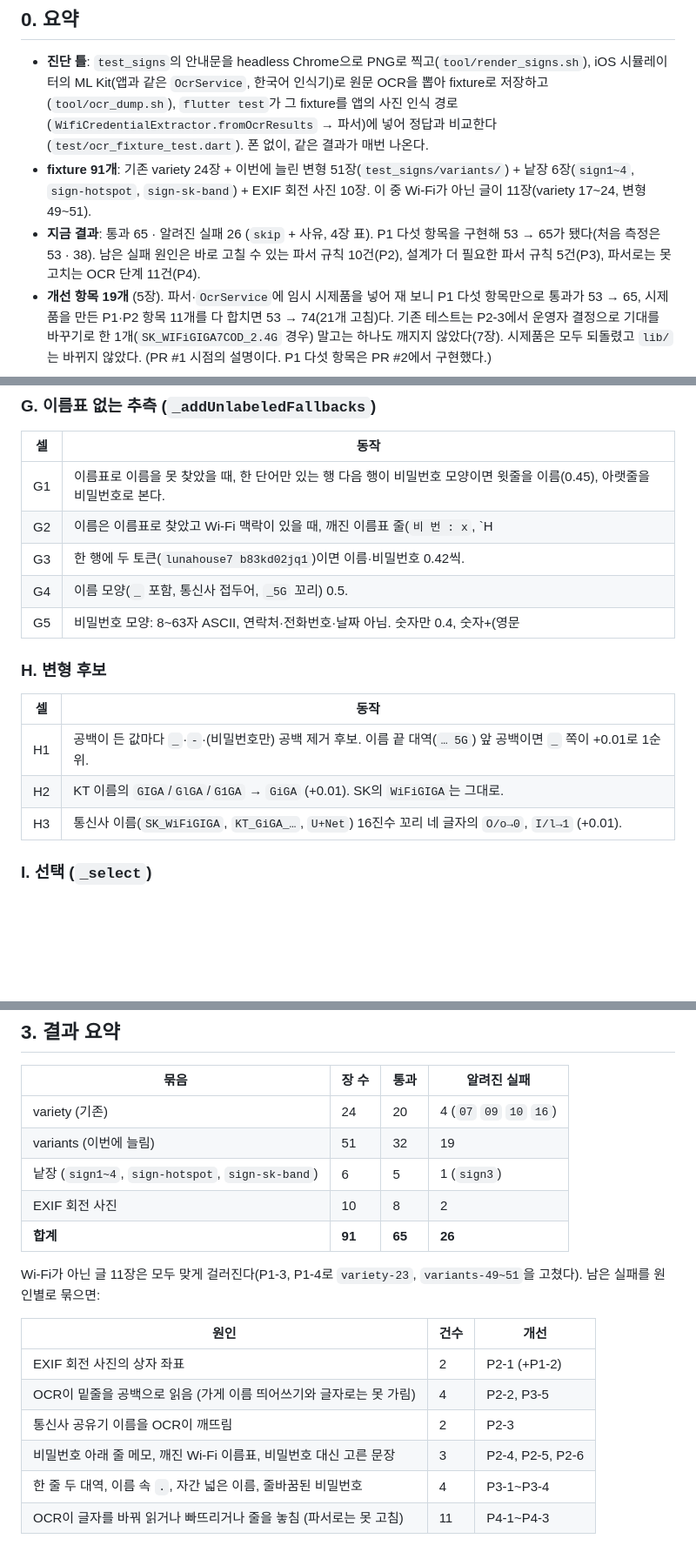
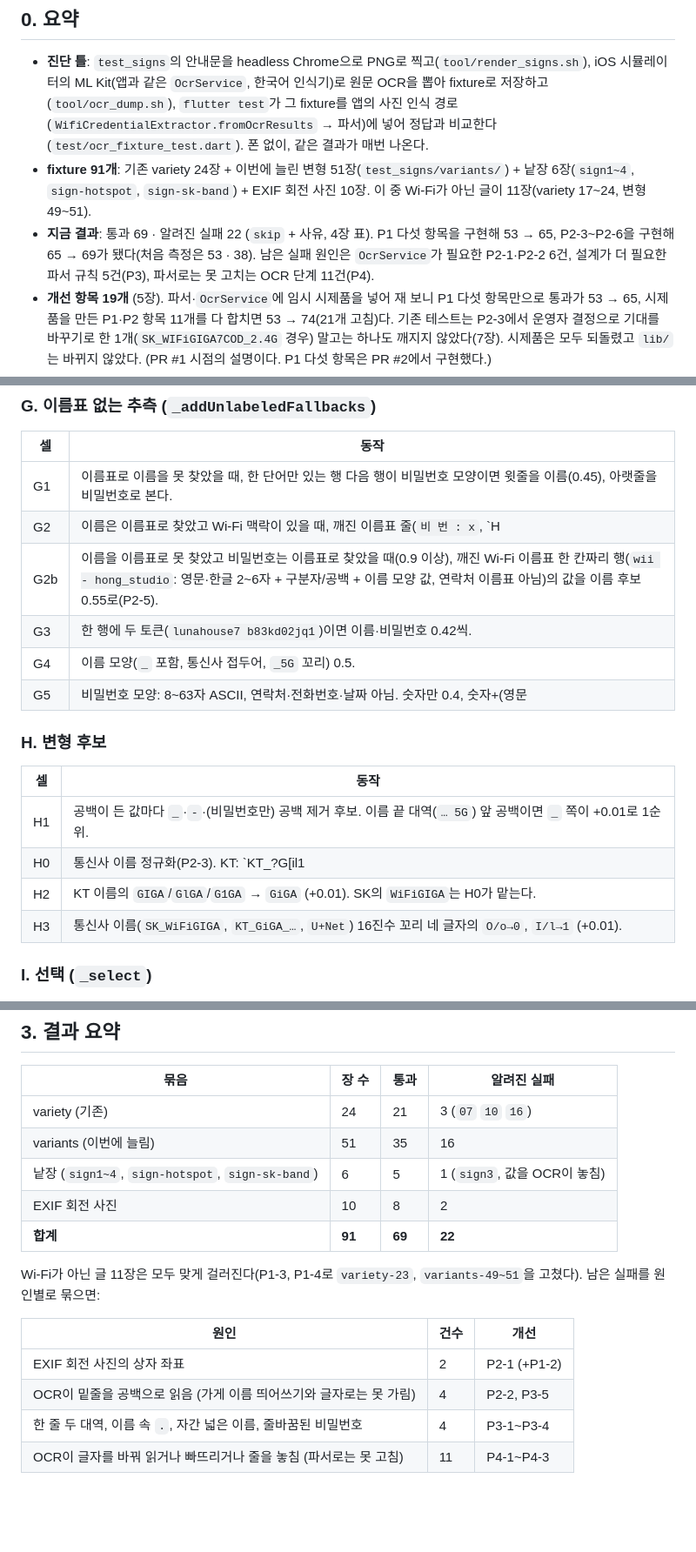
Before and after one commit to kimtaejin3/wifi-connector, a Markdown page: docs/recognition-audit.md, 3 parts joined by grey strips. Shown at 87% size. Rendered like a GitHub page; blank space fills up the shorter version.

Commit message:
문서: 인식 감사 갱신 (P2-3~P2-6 구현, 통과 65 → 69, 알려진 실패 22)
Co-Authored-By: Claude Sonnet 5.5 <noreply@anthropic.com>

```diff
--- a/docs/recognition-audit.md
+++ b/docs/recognition-audit.md
@@ -10,8 +10,8 @@
   정답과 비교한다(`test/ocr_fixture_test.dart`). 폰 없이, 같은 결과가 매번 나온다.
 - **fixture 91개**: 기존 variety 24장 + 이번에 늘린 변형 51장(`test_signs/variants/`) + 낱장 6장(`sign1~4`,
   `sign-hotspot`, `sign-sk-band`) + EXIF 회전 사진 10장. 이 중 Wi-Fi가 아닌 글이 11장(variety 17~24, 변형 49~51).
-- **지금 결과**: 통과 65 · 알려진 실패 26 (`skip` + 사유, 4장 표). P1 다섯 항목을 구현해 53 → 65가 됐다(처음 측정은 53 · 38).
-  남은 실패 원인은 바로 고칠 수 있는 파서 규칙 10건(P2), 설계가 더 필요한 파서 규칙 5건(P3), 파서로는 못 고치는 OCR 단계 11건(P4).
+- **지금 결과**: 통과 69 · 알려진 실패 22 (`skip` + 사유, 4장 표). P1 다섯 항목을 구현해 53 → 65, P2-3~P2-6을 구현해 65 → 69가 됐다(처음 측정은 53 · 38).
+  남은 실패 원인은 `OcrService`가 필요한 P2-1·P2-2 6건, 설계가 더 필요한 파서 규칙 5건(P3), 파서로는 못 고치는 OCR 단계 11건(P4).
 - **개선 항목 19개** (5장). 파서·`OcrService`에 임시 시제품을 넣어 재 보니 P1 다섯 항목만으로 통과가 53 → 65,
   시제품을 만든 P1·P2 항목 11개를 다 합치면 53 → 74(21개 고침)다. 기존 테스트는 P2-3에서 운영자 결정으로 기대를
   바꾸기로 한 1개(`SK_WIFiGIGA7COD_2.4G` 경우) 말고는 하나도 깨지지 않았다(7장). 시제품은 모두 되돌렸고 `lib/`는
@@ -217,6 +219,7 @@ OCR_FIXTURE_REPORT=build/ocr_fixture_report.md flutter test test/ocr_fixture_tes
 |---|---|
 | G1 | 이름표로 이름을 못 찾았을 때, 한 단어만 있는 행 다음 행이 비밀번호 모양이면 윗줄을 이름(0.45), 아랫줄을 비밀번호로 본다. |
 | G2 | 이름은 이름표로 찾았고 Wi-Fi 맥락이 있을 때, 깨진 이름표 줄(`비 번 : x`, `H| H x`: 앞부분 6자 이하·숫자 없음·연락처 이름표 아님)의 값을 비밀번호 후보(+0.05)로. |
+| G2b | 이름을 이름표로 못 찾았고 비밀번호는 이름표로 찾았을 때(0.9 이상), 깨진 Wi-Fi 이름표 한 칸짜리 행(`wii - hong_studio`: 영문·한글 2~6자 + 구분자/공백 + 이름 모양 값, 연락처 이름표 아님)의 값을 이름 후보 0.55로(P2-5). |
 | G3 | 한 행에 두 토큰(`lunahouse7 b83kd02jq1`)이면 이름·비밀번호 0.42씩. |
 | G4 | 이름 모양(`_` 포함, 통신사 접두어, `_5G` 꼬리) 0.5. |
 | G5 | 비밀번호 모양: 8~63자 ASCII, 연락처·전화번호·날짜 아님. 숫자만 0.4, 숫자+(영문|기호) 0.5. |
@@ -226,7 +229,8 @@ OCR_FIXTURE_REPORT=build/ocr_fixture_report.md flutter test test/ocr_fixture_tes
 | 셀 | 동작 |
 |---|---|
 | H1 | 공백이 든 값마다 `_`·`-`·(비밀번호만) 공백 제거 후보. 이름 끝 대역(`… 5G`) 앞 공백이면 `_` 쪽이 +0.01로 1순위. |
-| H2 | KT 이름의 `GIGA`/`GlGA`/`G1GA` → `GiGA` (+0.01). SK의 `WiFiGIGA`는 그대로. |
+| H0 | 통신사 이름 정규화(P2-3). KT: `KT_?G[il1|]GA_?(2G\|5G)_?(Wave2_?)?<16진수 4자>`이면 `KT_GiGA_<대역>_<Wave2_><16진수>`(꼬리 O→0, I/L→1)를 +0.02로. SK: `SK_?W[il1|]F[il1|]G[il1|]GA`로 시작하면 접두어만 실제 형식 `SK_WiFiGIGA`로 바꾼 값을 +0.02로(뒤는 읽은 그대로, 꼬리는 H3가 이어서 고침). 띄어 읽은 `SK WiFiGIGA 3A2B`는 접두어와 16진수 사이에 밑줄 없이 `SK_WiFiGIGA3A2B`(F4 안에서). 읽은 값은 모두 후보로 남는다. |
+| H2 | KT 이름의 `GIGA`/`GlGA`/`G1GA` → `GiGA` (+0.01). SK의 `WiFiGIGA`는 H0가 맡는다. |
 | H3 | 통신사 이름(`SK_WiFiGIGA`, `KT_GiGA_…`, `U+Net`) 16진수 꼬리 네 글자의 `O/o→0`, `I/l→1` (+0.01). |
 
 ### I. 선택 (`_select`)
@@ -263,11 +267,11 @@ OCR_FIXTURE_REPORT=build/ocr_fixture_report.md flutter test test/ocr_fixture_tes
 
 | 묶음 | 장 수 | 통과 | 알려진 실패 |
 |---|---|---|---|
-| variety (기존) | 24 | 20 | 4 (`07` `09` `10` `16`) |
-| variants (이번에 늘림) | 51 | 32 | 19 |
-| 낱장 (`sign1~4`, `sign-hotspot`, `sign-sk-band`) | 6 | 5 | 1 (`sign3`) |
+| variety (기존) | 24 | 21 | 3 (`07` `10` `16`) |
+| variants (이번에 늘림) | 51 | 35 | 16 |
+| 낱장 (`sign1~4`, `sign-hotspot`, `sign-sk-band`) | 6 | 5 | 1 (`sign3`, 값을 OCR이 놓침) |
 | EXIF 회전 사진 | 10 | 8 | 2 |
-| **합계** | **91** | **65** | **26** |
+| **합계** | **91** | **69** | **22** |
 
 Wi-Fi가 아닌 글 11장은 모두 맞게 걸러진다(P1-3, P1-4로 `variety-23`, `variants-49~51`을 고쳤다). 남은 실패를 원인별로 묶으면:
 
@@ -275,8 +279,6 @@ Wi-Fi가 아닌 글 11장은 모두 맞게 걸러진다(P1-3, P1-4로 `variety-2
 |---|---|---|
 | EXIF 회전 사진의 상자 좌표 | 2 | P2-1 (+P1-2) |
 | OCR이 밑줄을 공백으로 읽음 (가게 이름 띄어쓰기와 글자로는 못 가림) | 4 | P2-2, P3-5 |
-| 통신사 공유기 이름을 OCR이 깨뜨림 | 2 | P2-3 |
-| 비밀번호 아래 줄 메모, 깨진 Wi-Fi 이름표, 비밀번호 대신 고른 문장 | 3 | P2-4, P2-5, P2-6 |
 | 한 줄 두 대역, 이름 속 `.`, 자간 넓은 이름, 줄바꿈된 비밀번호 | 4 | P3-1~P3-4 |
 | OCR이 글자를 바꿔 읽거나 빠뜨리거나 줄을 놓침 (파서로는 못 고침) | 11 | P4-1~P4-3 |
 
```
Also changed, not shown: other parts of docs/recognition-audit.md (+11 -1 lines).
